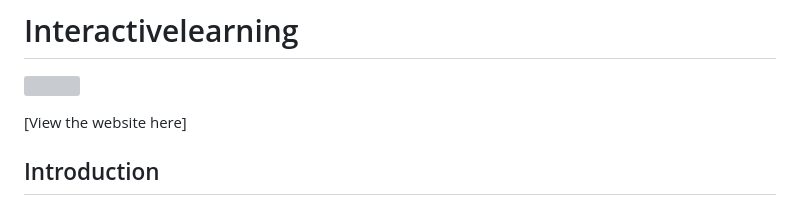
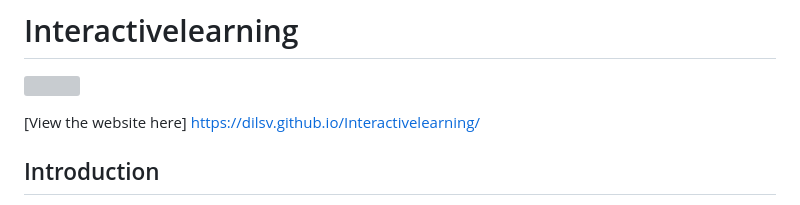
Before and after one commit to Dilsv/Interactivelearning, a Markdown page: README.md, the part around the change. GitHub-like rendering; grey boxes are pictures that could not be loaded.

Commit message:
Add depoloyed webpage to read me

```diff
--- a/README.md
+++ b/README.md
@@ -2,7 +2,7 @@
 
 ![](assets/readme-files/amiresponsive.png)
 
-[View the website here]
+[View the website here] https://dilsv.github.io/Interactivelearning/
 
 
 ## Introduction
```
